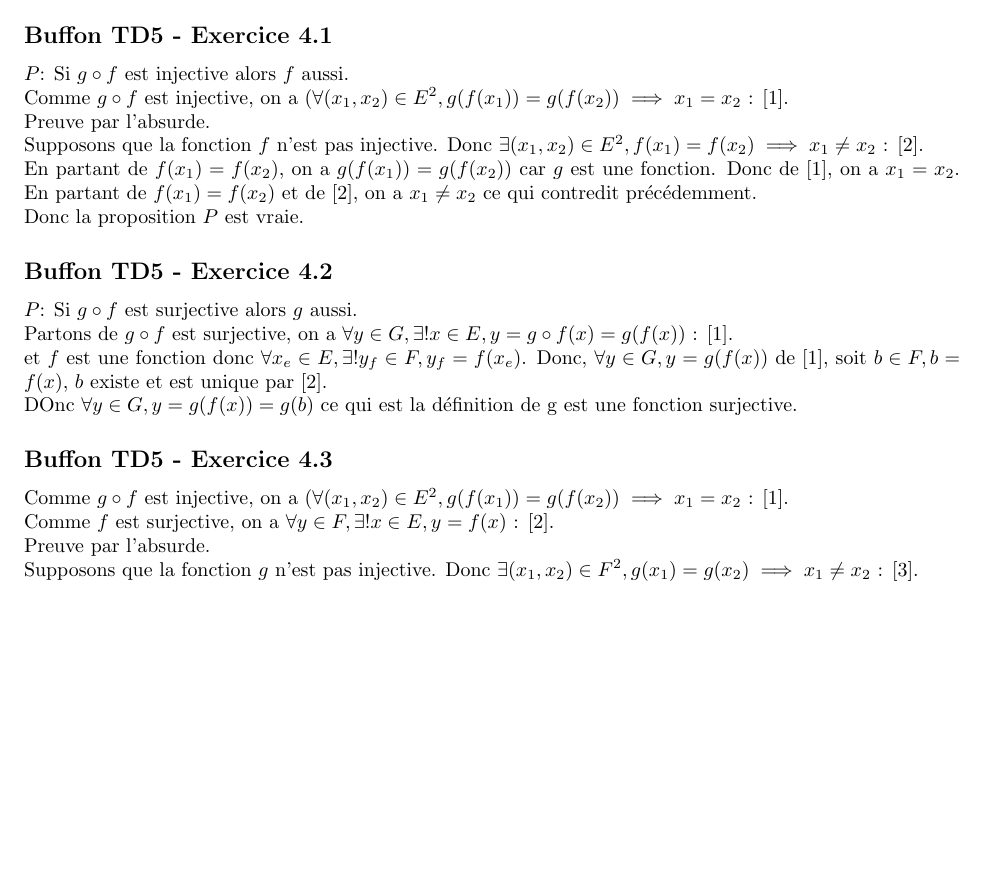
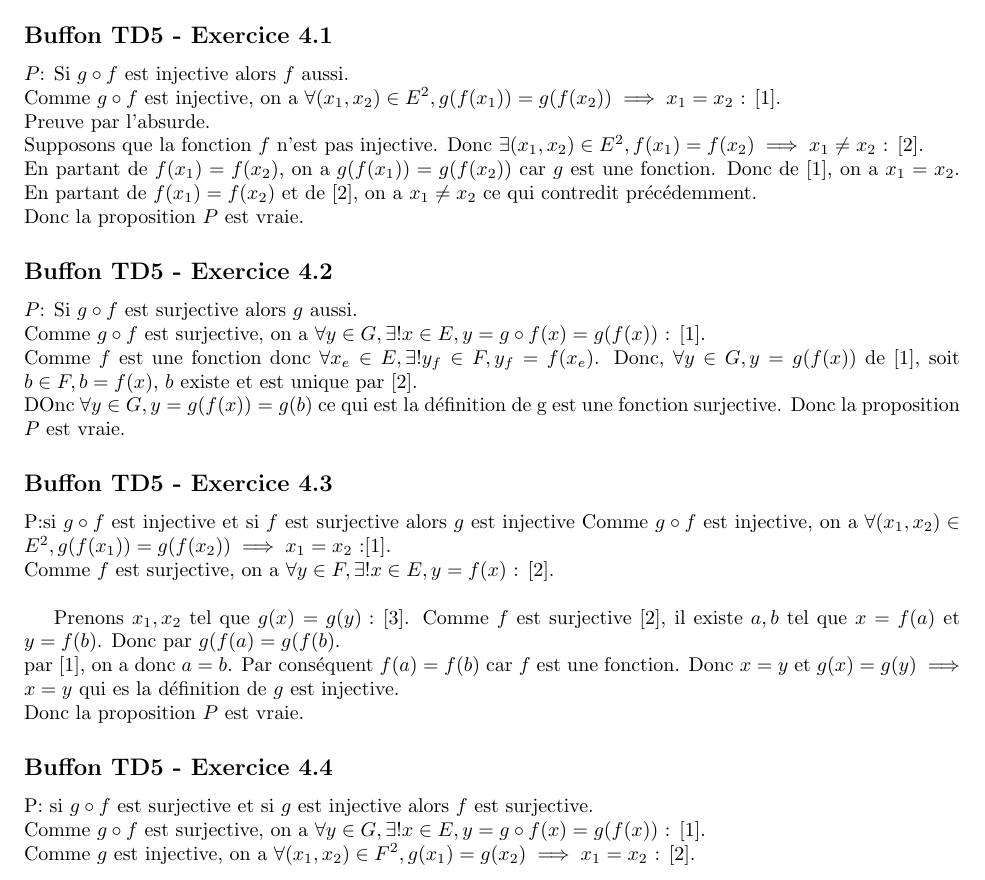
Before and after one commit to PAYRAULT/MPI, a LaTeX book (Math_101/TD/TD3.tex): part of page 6 of 7, cut so that both start at the same text, the shorter picture padded with empty space. Compiled offline with pdfLaTeX.

Commit message:
Buffon TD4.4 con't

```diff
--- a/Math_101/TD/TD3.tex
+++ b/Math_101/TD/TD3.tex
@@ -241,16 +241,25 @@ Donc la proposition $P$ est vraie.
 
 \subsection*{Buffon TD5 - Exercice 4.2}
 $P$: Si $g \circ f$ est surjective alors $g$ aussi.\\
-Partons de $g \circ f$ est surjective, on a $\forall y \in G, \exists !x \in E, y = g \circ f(x) = g(f(x)) \textrm{  : } [1]$.\\
-et $f$ est une fonction donc $\forall x_e \in E, \exists !y_f \in F, y_f = f(x_e)$.
+Comme $g \circ f$ est surjective, on a $\forall y \in G, \exists !x \in E, y = g \circ f(x) = g(f(x)) \textrm{  : } [1]$.\\
+Comme $f$ est une fonction donc $\forall x_e \in E, \exists !y_f \in F, y_f = f(x_e)$.
 Donc, $\forall y \in G, y=g(f(x))$ de $[1]$, soit $b \in F, b = f(x)$, $b$ existe et est unique par $[2]$. \\
 DOnc $ \forall y \in G, y=g(f(x))=g(b)$ ce qui est la d\'efinition de g est une fonction surjective.
+Donc la proposition $P$ est vraie.
 
 \subsection*{Buffon TD5 - Exercice 4.3}
-Comme $g \circ f$ est injective, on a $(\forall (x_1, x_2) \in E^2, g(f(x_1)) = g(f(x_2)) \implies x_1 = x_2 \textrm{  : } [1]$.\\
-Comme $f$ est surjective, on a $\forall y \in F, \exists !x \in E, y = f(x) \textrm{  : } [2]$.\\
-Preuve par l'absurde.\\
-Supposons que la fonction $g$ n'est pas injective. Donc $\exists (x_1, x_2) \in F^2, g(x_1)=g(x_2) \implies x_1 \neq x_2 \textrm{  : } [3]$.\\
+P:si $g \circ f$ est injective et si $f$ est surjective alors $g$ est injective
+Comme $g \circ f$ est injective, on a $\forall (x_1, x_2) \in E^2, g(f(x_1)) = g(f(x_2)) \implies x_1 = x_2 \textrm{  :[1]}$.\\
+Comme $f$ est surjective, on a $\forall y \in F, \exists !x \in E, y = f(x) \textrm{  : [2]}$.\\
+
+Prenons $x_1, x_2$ tel que $g(x) = g(y) \textrm{  : [3]}$. Comme $f$ est surjective $[2]$, il existe $a,b$ tel que $x=f(a)$ et $y=f(b)$. Donc par $g(f(a) = g(f(b)$.\\
+par [1], on a donc $a=b$. Par cons\'equent $f(a) = f(b)$ car $f$ est une fonction. Donc $x=y$ et $g(x) = g(y) \implies x = y$ qui es la d\'efinition de $g$ est injective.\\
+Donc la proposition $P$ est vraie.
+
+\subsection*{Buffon TD5 - Exercice 4.4}
+P:  si $g \circ f$ est surjective et si $g$ est injective alors $f$ est surjective.\\
+Comme $g \circ f$ est surjective, on a $\forall y \in G, \exists !x \in E, y = g \circ f(x)=g(f(x)) \textrm{  : } [1]$.\\
+Comme $g$ est injective, on a $\forall (x_1, x_2) \in F^2, g(x_1) = g(x_2) \implies x_1 = x_2 \textrm{  : }[2]$.\\
 
 
 
```
Also changed, not shown: Math_101/TD/TD3.pdf, Math_101/TD/TD3.tex (2 more changed lines).
